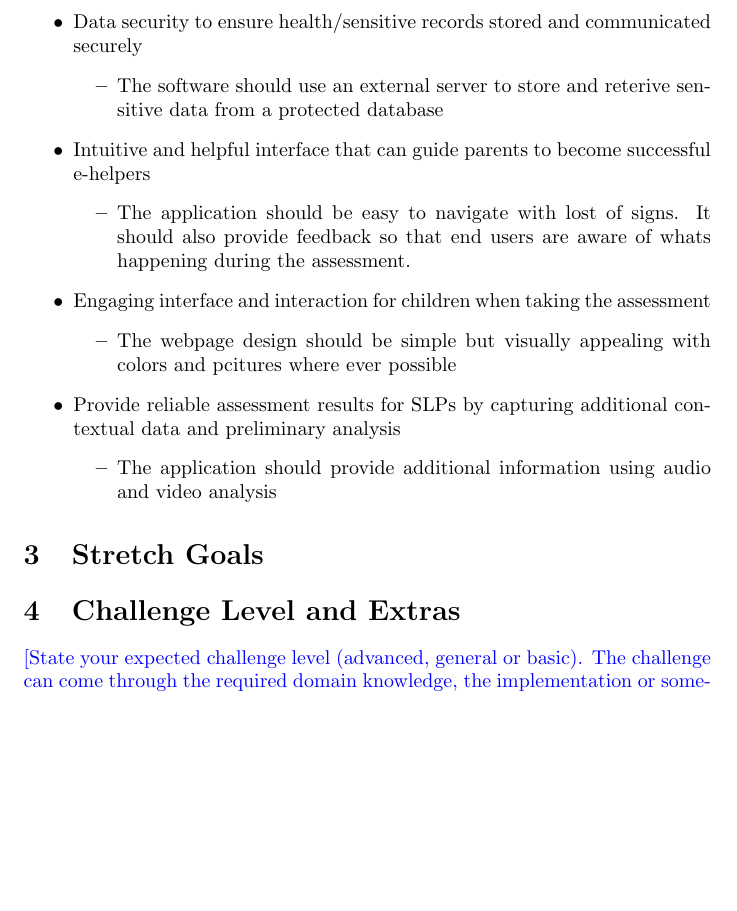
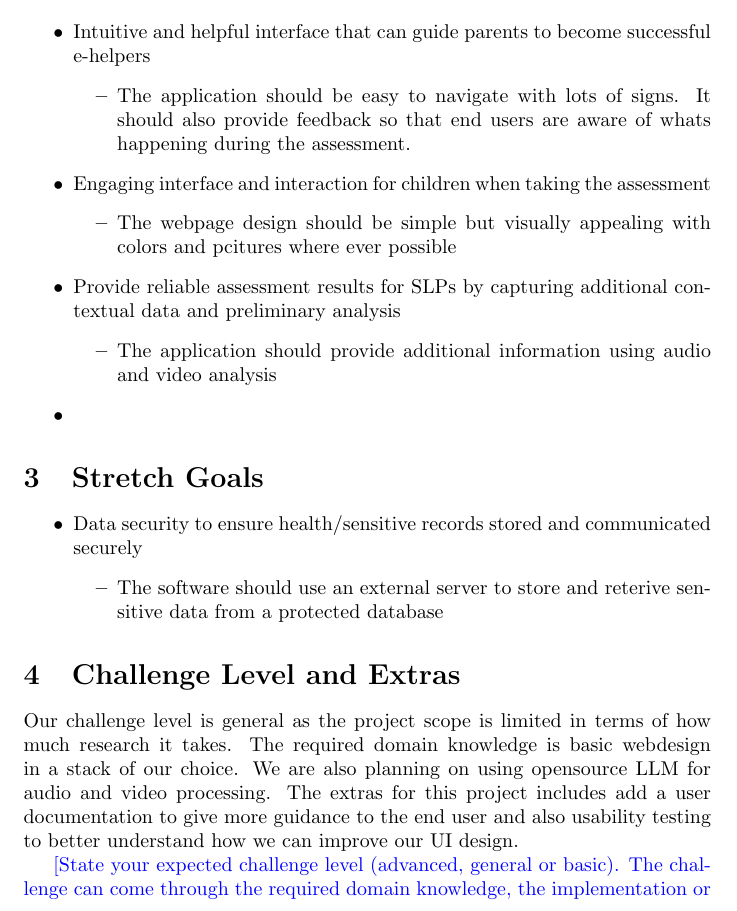
Before and after one commit to parishanizam/TeleHealth, a LaTeX document (docs/ProblemStatementAndGoals/ProblemStatement.tex): part of page 3 of 5, cut so that both start at the same text, the shorter picture padded with empty space. Compiled offline with pdfLaTeX.

Commit message:
added challenge level and extras

```diff
--- a/docs/ProblemStatementAndGoals/ProblemStatement.tex
+++ b/docs/ProblemStatementAndGoals/ProblemStatement.tex
@@ -75,14 +75,9 @@ Hardware requried includes any personal computer with a speaker/headphones, webc
 
 \section{Goals}
 \begin{itemize}
-    \item Data security to ensure health/sensitive records stored and communicated securely
-    \begin{itemize}
-        \item The software should use an external server to store and reterive sensitive data from a protected database
-    \end{itemize}
-
     \item Intuitive and helpful interface that can guide parents to become successful e-helpers
     \begin{itemize}
-        \item The application should be easy to navigate with lost of signs. It should also provide feedback so that end users are aware of whats happening during the assessment.
+        \item The application should be easy to navigate with lots of signs. It should also provide feedback so that end users are aware of whats happening during the assessment.
     \end{itemize}
 
     \item Engaging interface and interaction for children when taking the assessment
@@ -94,13 +89,25 @@ Hardware requried includes any personal computer with a speaker/headphones, webc
     \begin{itemize}
         \item The application should provide additional information using audio and video analysis
     \end{itemize}
-
+    \item
 \end{itemize}
 
 
 \section{Stretch Goals}
+\begin{itemize}
+    \item Data security to ensure health/sensitive records stored and communicated securely
+    \begin{itemize}
+        \item The software should use an external server to store and reterive sensitive data from a protected database
+    \end{itemize}
+\end{itemize}
+
 
 \section{Challenge Level and Extras}
+
+Our challenge level is general as the project scope is limited in terms of how much research it takes. The required domain knowledge
+is basic webdesign in a stack of our choice. We are also planning on using opensource LLM for audio and video processing. The extras for this project
+includes add a user documentation to give more guidance to the end user and also usability testing to better understand how we can
+improve our UI design.
 
 \wss{State your expected challenge level (advanced, general or basic).  The
 challenge can come through the required domain knowledge, the implementation or
```
Also changed, not shown: docs/ProblemStatementAndGoals/ProblemStatement.pdf.
